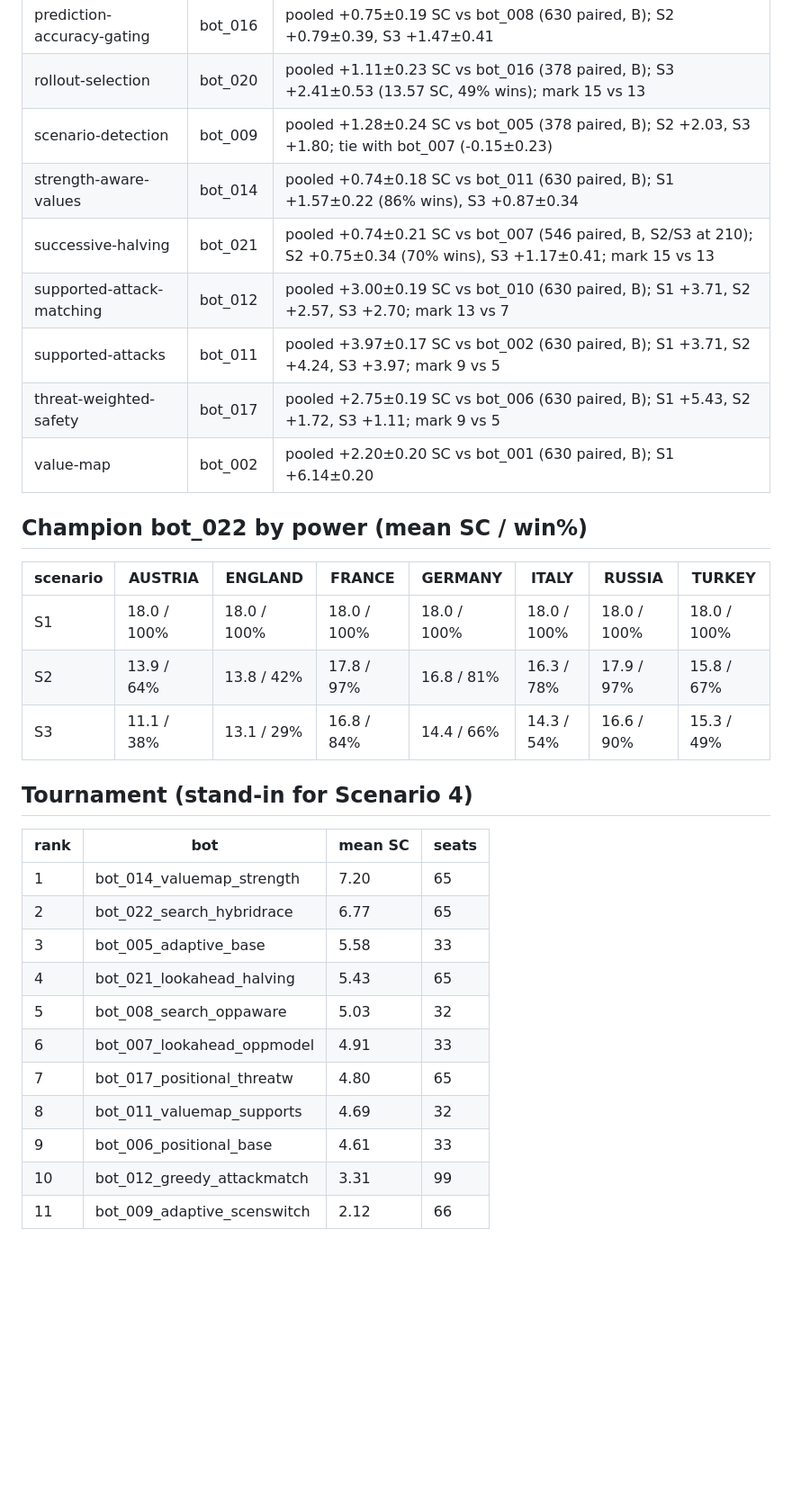
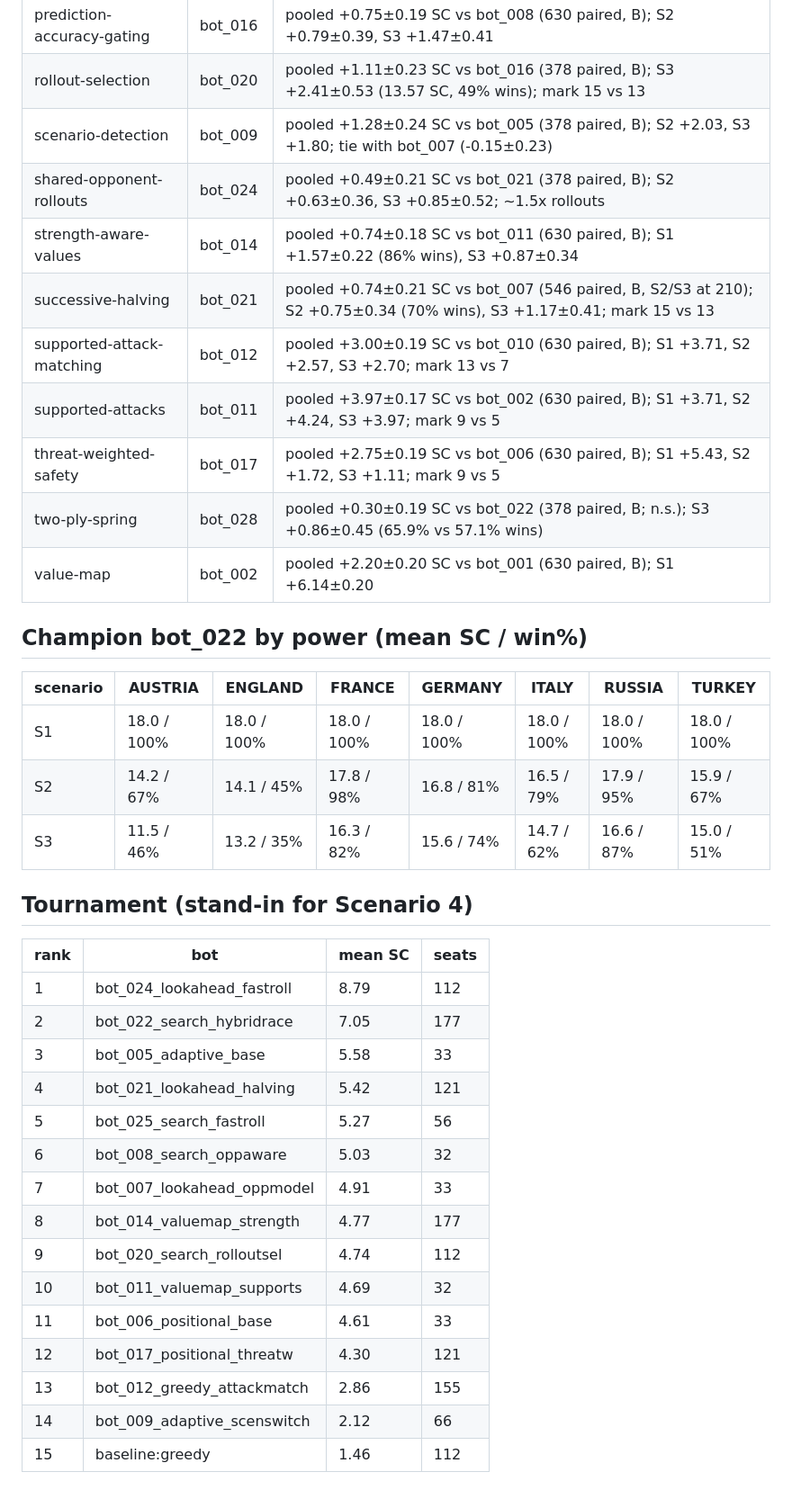
Before and after one commit to EvanCXCheng/3011-Project, a Markdown page: LEADERBOARD.md, the part around one of its changes. Shown at 90% size. GitHub-like rendering; blank space fills up the shorter version.

```diff
--- a/LEADERBOARD.md
+++ b/LEADERBOARD.md
@@ -70,11 +83,13 @@ Distinct techniques measured: 17 (need basic + 3 new).
 | prediction-accuracy-gating | bot_016 | pooled +0.75±0.19 SC vs bot_008 (630 paired, B); S2 +0.79±0.39, S3 +1.47±0.41 |
 | rollout-selection | bot_020 | pooled +1.11±0.23 SC vs bot_016 (378 paired, B); S3 +2.41±0.53 (13.57 SC, 49% wins); mark 15 vs 13 |
 | scenario-detection | bot_009 | pooled +1.28±0.24 SC vs bot_005 (378 paired, B); S2 +2.03, S3 +1.80; tie with bot_007 (-0.15±0.23) |
+| shared-opponent-rollouts | bot_024 | pooled +0.49±0.21 SC vs bot_021 (378 paired, B); S2 +0.63±0.36, S3 +0.85±0.52; ~1.5x rollouts |
 | strength-aware-values | bot_014 | pooled +0.74±0.18 SC vs bot_011 (630 paired, B); S1 +1.57±0.22 (86% wins), S3 +0.87±0.34 |
 | successive-halving | bot_021 | pooled +0.74±0.21 SC vs bot_007 (546 paired, B, S2/S3 at 210); S2 +0.75±0.34 (70% wins), S3 +1.17±0.41; mark 15 vs 13 |
 | supported-attack-matching | bot_012 | pooled +3.00±0.19 SC vs bot_010 (630 paired, B); S1 +3.71, S2 +2.57, S3 +2.70; mark 13 vs 7 |
 | supported-attacks | bot_011 | pooled +3.97±0.17 SC vs bot_002 (630 paired, B); S1 +3.71, S2 +4.24, S3 +3.97; mark 9 vs 5 |
 | threat-weighted-safety | bot_017 | pooled +2.75±0.19 SC vs bot_006 (630 paired, B); S1 +5.43, S2 +1.72, S3 +1.11; mark 9 vs 5 |
+| two-ply-spring | bot_028 | pooled +0.30±0.19 SC vs bot_022 (378 paired, B; n.s.); S3 +0.86±0.45 (65.9% vs 57.1% wins) |
 | value-map | bot_002 | pooled +2.20±0.20 SC vs bot_001 (630 paired, B); S1 +6.14±0.20 |
 
 ## Champion bot_022 by power (mean SC / win%)
@@ -82,21 +97,25 @@ Distinct techniques measured: 17 (need basic + 3 new).
 | scenario | AUSTRIA | ENGLAND | FRANCE | GERMANY | ITALY | RUSSIA | TURKEY |
 |---|---|---|---|---|---|---|---|
 | S1 | 18.0 / 100% | 18.0 / 100% | 18.0 / 100% | 18.0 / 100% | 18.0 / 100% | 18.0 / 100% | 18.0 / 100% |
-| S2 | 13.9 / 64% | 13.8 / 42% | 17.8 / 97% | 16.8 / 81% | 16.3 / 78% | 17.9 / 97% | 15.8 / 67% |
-| S3 | 11.1 / 38% | 13.1 / 29% | 16.8 / 84% | 14.4 / 66% | 14.3 / 54% | 16.6 / 90% | 15.3 / 49% |
+| S2 | 14.2 / 67% | 14.1 / 45% | 17.8 / 98% | 16.8 / 81% | 16.5 / 79% | 17.9 / 95% | 15.9 / 67% |
+| S3 | 11.5 / 46% | 13.2 / 35% | 16.3 / 82% | 15.6 / 74% | 14.7 / 62% | 16.6 / 87% | 15.0 / 51% |
 
 ## Tournament (stand-in for Scenario 4)
 
 | rank | bot | mean SC | seats |
 |---|---|---|---|
-| 1 | bot_014_valuemap_strength | 7.20 | 65 |
-| 2 | bot_022_search_hybridrace | 6.77 | 65 |
+| 1 | bot_024_lookahead_fastroll | 8.79 | 112 |
+| 2 | bot_022_search_hybridrace | 7.05 | 177 |
 | 3 | bot_005_adaptive_base | 5.58 | 33 |
-| 4 | bot_021_lookahead_halving | 5.43 | 65 |
-| 5 | bot_008_search_oppaware | 5.03 | 32 |
-| 6 | bot_007_lookahead_oppmodel | 4.91 | 33 |
-| 7 | bot_017_positional_threatw | 4.80 | 65 |
-| 8 | bot_011_valuemap_supports | 4.69 | 32 |
-| 9 | bot_006_positional_base | 4.61 | 33 |
-| 10 | bot_012_greedy_attackmatch | 3.31 | 99 |
-| 11 | bot_009_adaptive_scenswitch | 2.12 | 66 |
+| 4 | bot_021_lookahead_halving | 5.42 | 121 |
+| 5 | bot_025_search_fastroll | 5.27 | 56 |
+| 6 | bot_008_search_oppaware | 5.03 | 32 |
+| 7 | bot_007_lookahead_oppmodel | 4.91 | 33 |
+| 8 | bot_014_valuemap_strength | 4.77 | 177 |
+| 9 | bot_020_search_rolloutsel | 4.74 | 112 |
+| 10 | bot_011_valuemap_supports | 4.69 | 32 |
+| 11 | bot_006_positional_base | 4.61 | 33 |
+| 12 | bot_017_positional_threatw | 4.30 | 121 |
+| 13 | bot_012_greedy_attackmatch | 2.86 | 155 |
+| 14 | bot_009_adaptive_scenswitch | 2.12 | 66 |
+| 15 | baseline:greedy | 1.46 | 112 |
```
Also changed, not shown: other parts of LEADERBOARD.md (+50 -37 lines), JOURNAL.md (+5 -0 lines).
